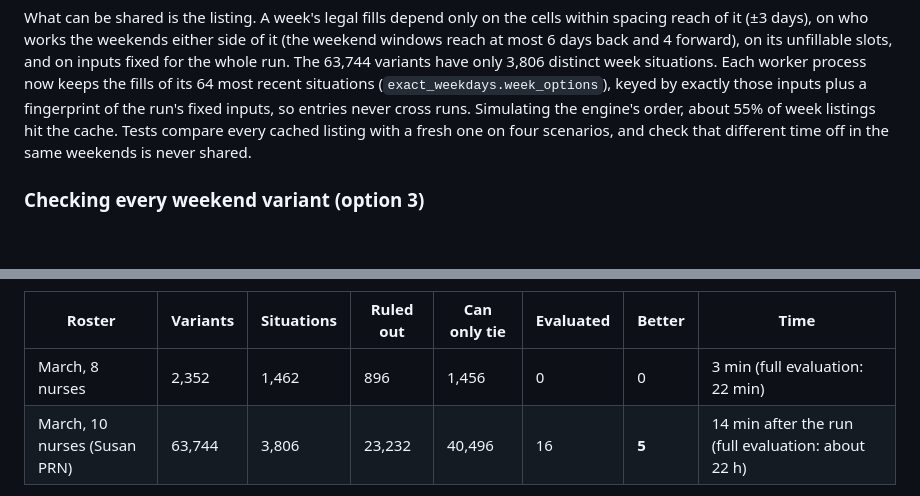
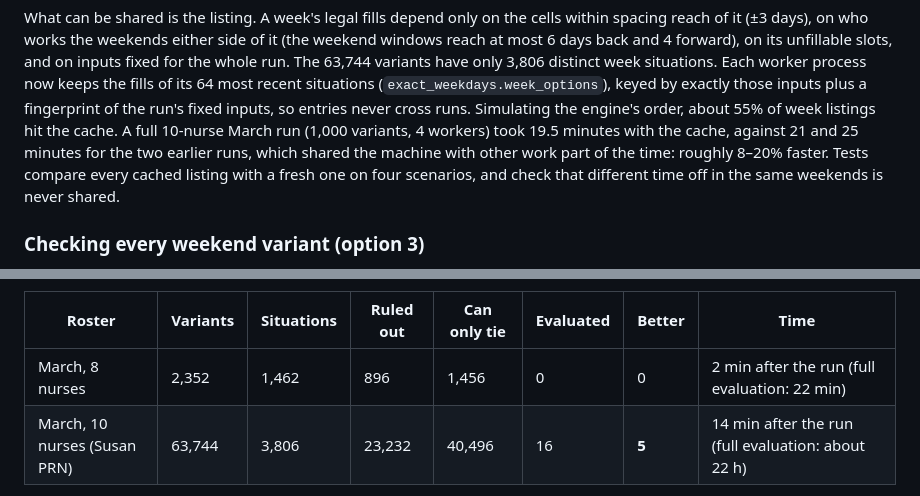
Before and after one commit to jr-mccoy/PACU-Scheduler, a Markdown page: docs/scheduler-optimization-audit.md, 2 parts joined by grey strips. Rendered like a GitHub page; blank space fills up the shorter version.

Commit message:
Record the 8-nurse check rerun and the cache's effect on a full run
Co-Authored-By: Claude Opus 5.5 <noreply@anthropic.com>
Claude-Session: https://claude.ai/code/session_01VsY91QFYSaV6F2V9BHeFZ5

```diff
--- a/docs/scheduler-optimization-audit.md
+++ b/docs/scheduler-optimization-audit.md
@@ -642,6 +642,9 @@ process now keeps the fills of its 64 most recent situations
 (`exact_weekdays.week_options`), keyed by exactly those inputs plus a
 fingerprint of the run's fixed inputs, so entries never cross runs.
 Simulating the engine's order, about 55% of week listings hit the cache.
+A full 10-nurse March run (1,000 variants, 4 workers) took 19.5 minutes
+with the cache, against 21 and 25 minutes for the two earlier runs, which
+shared the machine with other work part of the time: roughly 8–20% faster.
 Tests compare every cached listing with a fresh one on four scenarios, and
 check that different time off in the same weekends is never shared.
 
@@ -675,7 +678,7 @@ more cheaply from bounds, in
 
 | Roster | Variants | Situations | Ruled out | Can only tie | Evaluated | Better | Time |
 |---|---|---|---|---|---|---|---|
-| March, 8 nurses | 2,352 | 1,462 | 896 | 1,456 | 0 | 0 | 3 min (full evaluation: 22 min) |
+| March, 8 nurses | 2,352 | 1,462 | 896 | 1,456 | 0 | 0 | 2 min after the run (full evaluation: 22 min) |
 | March, 10 nurses (Susan PRN) | 63,744 | 3,806 | 23,232 | 40,496 | 16 | **5** | 14 min after the run (full evaluation: about 22 h) |
 
 **The cap did discard better schedules on the 10-nurse roster.** The
```
Also changed, not shown: README.md (+1 -1 lines).
